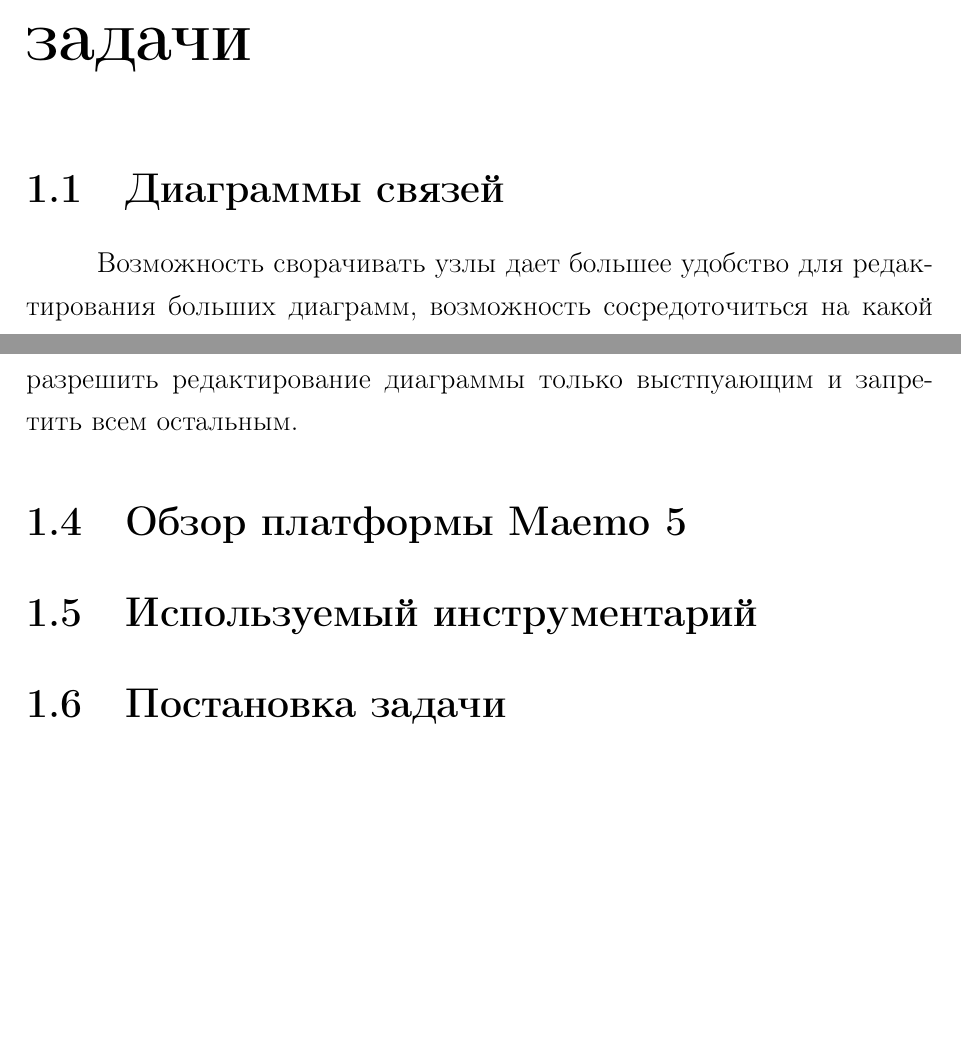
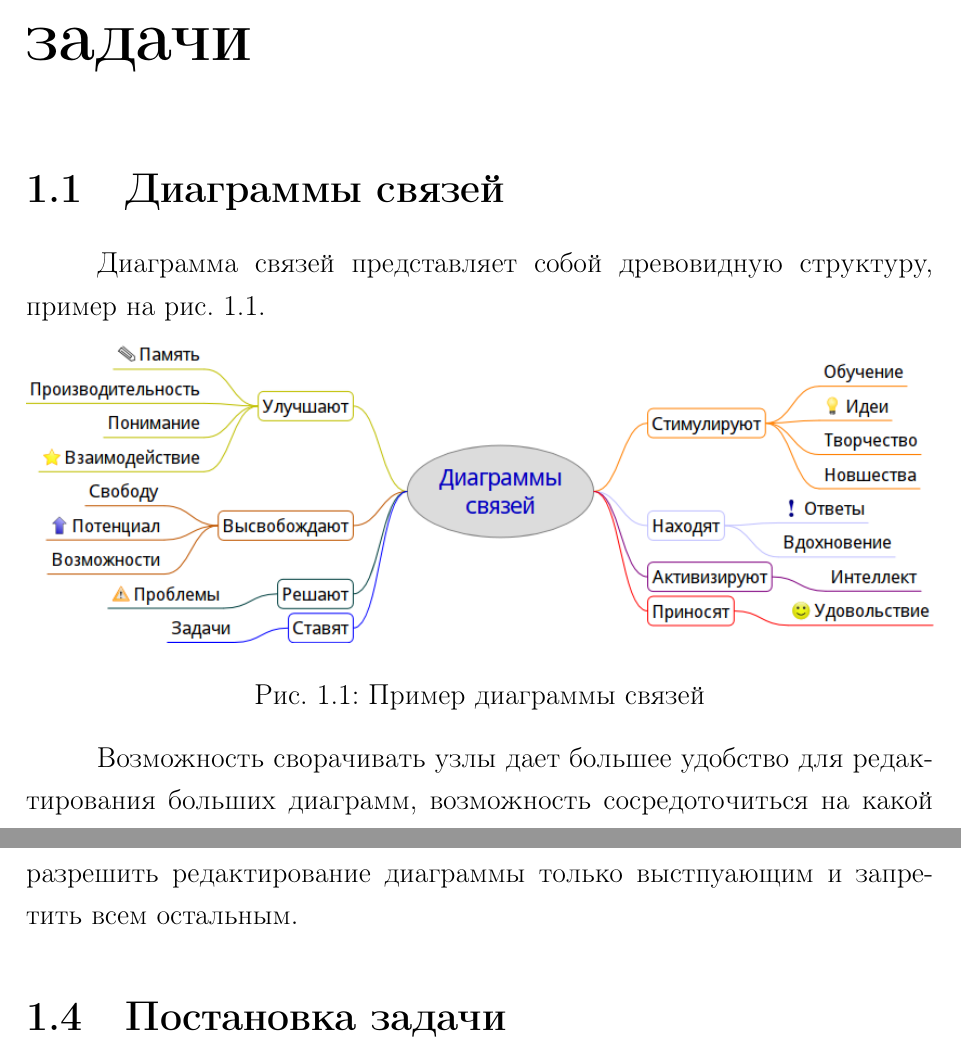
Before and after one commit to f0y/university-papers, a LaTeX document (main.tex, which reads chapter_1.tex): two parts of pages 5 and 8 of 24, joined at a grey line, cut so that both start at the same text, the shorter picture padded with empty space. Compiled offline with pdfLaTeX.

Commit message:
Добавил изображение диаграммы связей

```diff
--- a/chapter_1.tex
+++ b/chapter_1.tex
@@ -4,6 +4,16 @@
 \label{ch:chapter_1}
 
 \section{Диаграммы связей}
+\label{sec:mindmaps}
+Диаграмма связей представляет собой древовидную структуру, пример на
+рис.~\ref{pic:mindmap}.
+
+\begin{figure}[h!]
+  \centering
+  \includegraphics[width=1\linewidth]{mindmap}
+  \caption{Пример диаграммы связей}
+  \label{pic:mindmap}
+\end{figure}
 
 Возможность сворачивать узлы дает большее удобство для редактирования больших
 диаграмм, возможность сосредоточиться на какой то отдельной части диаграммы. Так
@@ -106,8 +117,5 @@ cлушатели подключаются к диаграмме связи, в
 запретить всем остальным.
 
 
-\section{Обзор платформы Maemo 5}\label{sec:compare_platforms}
-
-\section{Используемый инструментарий}\label{sec:choose_toolkit}
-
-\section{Постановка задачи}\label{sec:statement_task}
+\section{Постановка задачи}
+\label{sec:problem_statement}
```
Also changed, not shown: images/mindmap.png (added), chapter_1.tex (1 more changed lines), 1 other file.
